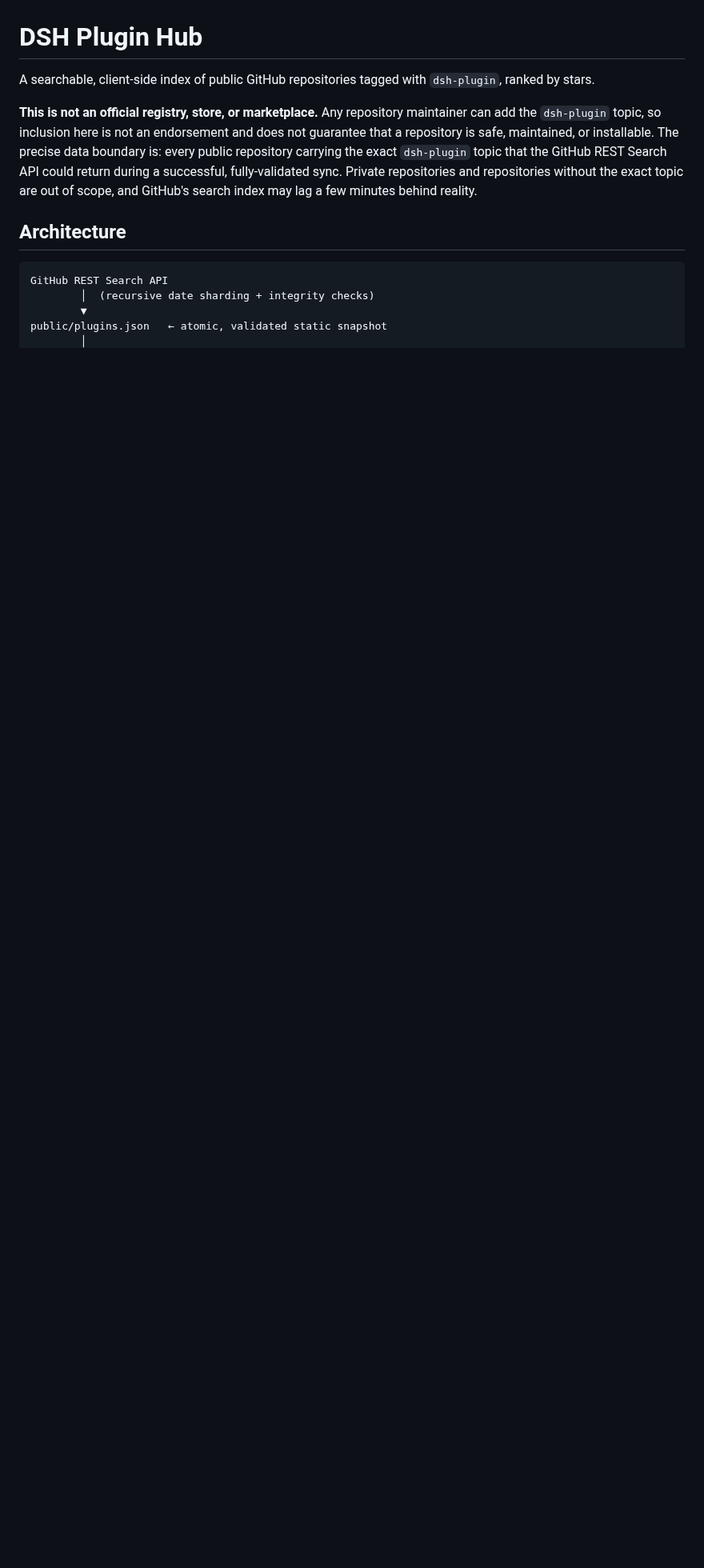
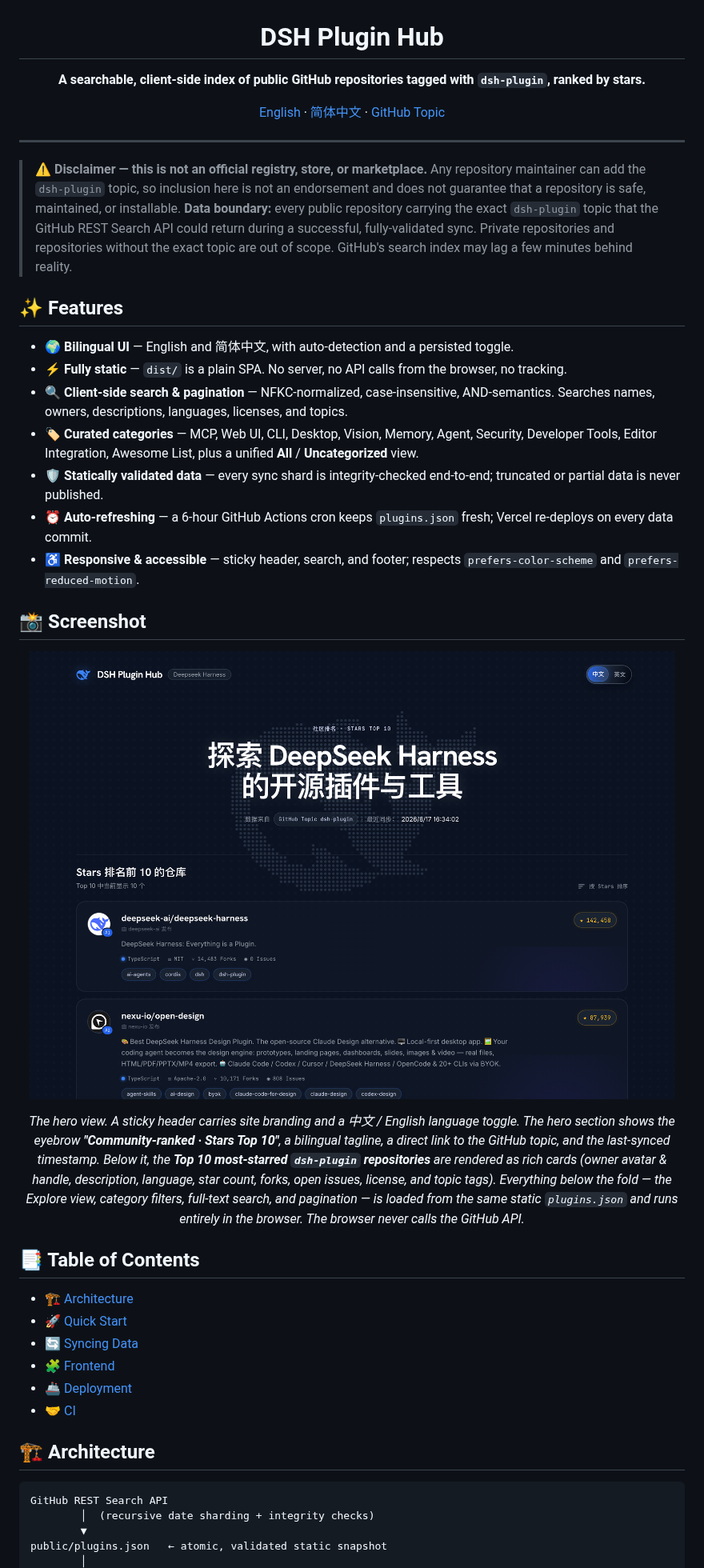
Before and after one commit to usertianziyang/DSH-Plugin-Hub, a Markdown page: README.md, the part around one of its changes. Shown at 80% size. GitHub-like rendering; pictures changed too: docs/images/hero.png (added); blank space fills up the shorter version.

Commit message:
Update plugin hub functionality and interface

````diff
--- a/README.md
+++ b/README.md
@@ -1,18 +3,47 @@
 # DSH Plugin Hub
 
-A searchable, client-side index of public GitHub repositories tagged with
-`dsh-plugin`, ranked by stars.
+**A searchable, client-side index of public GitHub repositories tagged with `dsh-plugin`, ranked by stars.**
 
-**This is not an official registry, store, or marketplace.** Any repository
-maintainer can add the `dsh-plugin` topic, so inclusion here is not an
-endorsement and does not guarantee that a repository is safe, maintained, or
-installable. The precise data boundary is: every public repository carrying the
-exact `dsh-plugin` topic that the GitHub REST Search API could return during a
-successful, fully-validated sync. Private repositories and repositories without
-the exact topic are out of scope, and GitHub's search index may lag a few
-minutes behind reality.
+[English](./README.md) · [简体中文](./README.zh-CN.md) · [GitHub Topic](https://github.com/topics/dsh-plugin)
 
-## Architecture
+</div>
+
+---
+
+> ⚠️ **Disclaimer — this is not an official registry, store, or marketplace.**
+> Any repository maintainer can add the `dsh-plugin` topic, so inclusion here is not an endorsement and does not guarantee that a repository is safe, maintained, or installable.
+> **Data boundary:** every public repository carrying the exact `dsh-plugin` topic that the GitHub REST Search API could return during a successful, fully-validated sync. Private repositories and repositories without the exact topic are out of scope. GitHub's search index may lag a few minutes behind reality.
+
+## ✨ Features
+
+- 🌍 **Bilingual UI** — English and 简体中文, with auto-detection and a persisted toggle.
+- ⚡ **Fully static** — `dist/` is a plain SPA. No server, no API calls from the browser, no tracking.
+- 🔍 **Client-side search & pagination** — NFKC-normalized, case-insensitive, AND-semantics. Searches names, owners, descriptions, languages, licenses, and topics.
+- 🏷️ **Curated categories** — MCP, Web UI, CLI, Desktop, Vision, Memory, Agent, Security, Developer Tools, Editor Integration, Awesome List, plus a unified **All** / **Uncategorized** view.
+- 🛡️ **Statically validated data** — every sync shard is integrity-checked end-to-end; truncated or partial data is never published.
+- ⏰ **Auto-refreshing** — a 6-hour GitHub Actions cron keeps `plugins.json` fresh; Vercel re-deploys on every data commit.
+- ♿ **Responsive & accessible** — sticky header, search, and footer; respects `prefers-color-scheme` and `prefers-reduced-motion`.
+
+## 📸 Screenshot
+
+<p align="center">
+  <img src="docs/images/hero.png" alt="DSH Plugin Hub hero view" width="1080">
+</p>
+
+<p align="center">
+  <em>The hero view. A sticky header carries site branding and a 中文 / English language toggle. The hero section shows the eyebrow <b>"Community-ranked · Stars Top 10"</b>, a bilingual tagline, a direct link to the GitHub topic, and the last-synced timestamp. Below it, the <b>Top 10 most-starred <code>dsh-plugin</code> repositories</b> are rendered as rich cards (owner avatar & handle, description, language, star count, forks, open issues, license, and topic tags). Everything below the fold — the Explore view, category filters, full-text search, and pagination — is loaded from the same static <code>plugins.json</code> and runs entirely in the browser. The browser never calls the GitHub API.</em>
+</p>
+
+## 📑 Table of Contents
+
+- [🏗️ Architecture](#-architecture)
+- [🚀 Quick Start](#-quick-start)
+- [🔄 Syncing Data](#-syncing-data)
+- [🧩 Frontend](#-frontend)
+- [🚢 Deployment](#-deployment)
+- [🤝 CI](#-ci)
+
+## 🏗️ Architecture
 
 ```
 GitHub REST Search API
````
Also changed, not shown: other parts of README.md (+76 -96 lines), README.zh-CN.md (added, +183 -0 lines), 14 other files.
